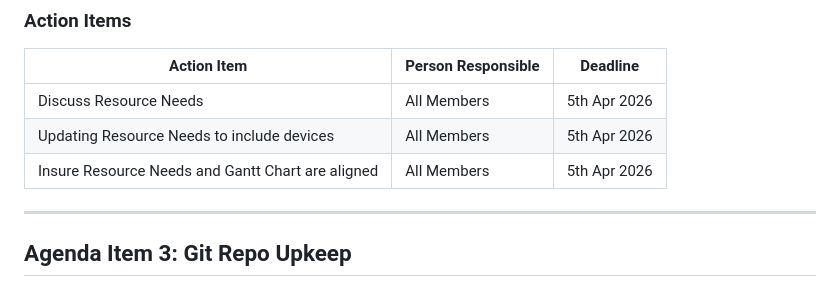
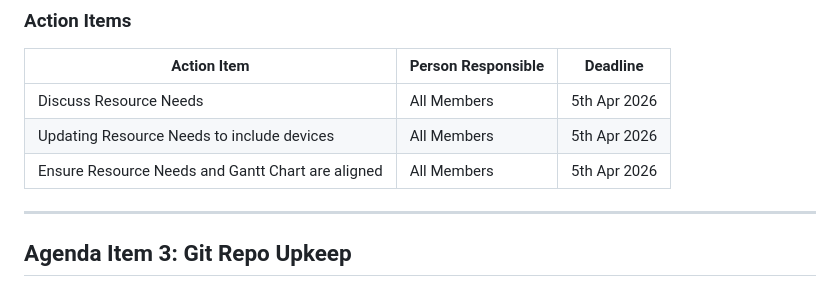
Before and after one commit to myklwatson/Simple-Website, a Markdown page: Documentation/Iteration 2/I2 - Meeting 1APR.md, the part around the change. GitHub-like rendering.

Commit message:
Spelling Fix

```diff
--- a/Documentation/Iteration 2/I2 - Meeting 1APR.md
+++ b/Documentation/Iteration 2/I2 - Meeting 1APR.md
@@ -80,7 +80,7 @@ Further develop resource needs from current draft state
 |----------------------------------------------|-------------------|-------------------|
 | Discuss Resource Needs | All Members    | 5th Apr 2026     |
 | Updating Resource Needs to include devices   | All Members   | 5th Apr 2026              |
-| Insure Resource Needs and Gantt Chart are aligned | All Members | 5th Apr 2026 |
+| Ensure Resource Needs and Gantt Chart are aligned | All Members | 5th Apr 2026 |
 
 ---
 
```
